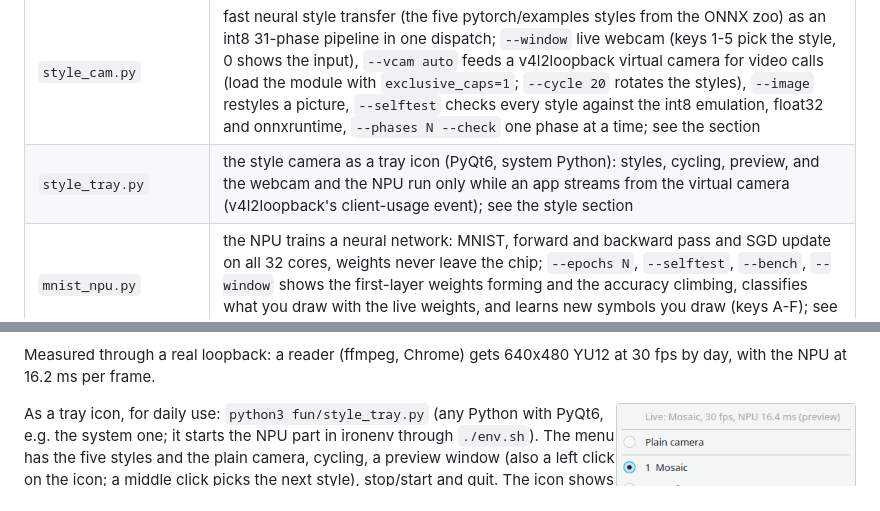
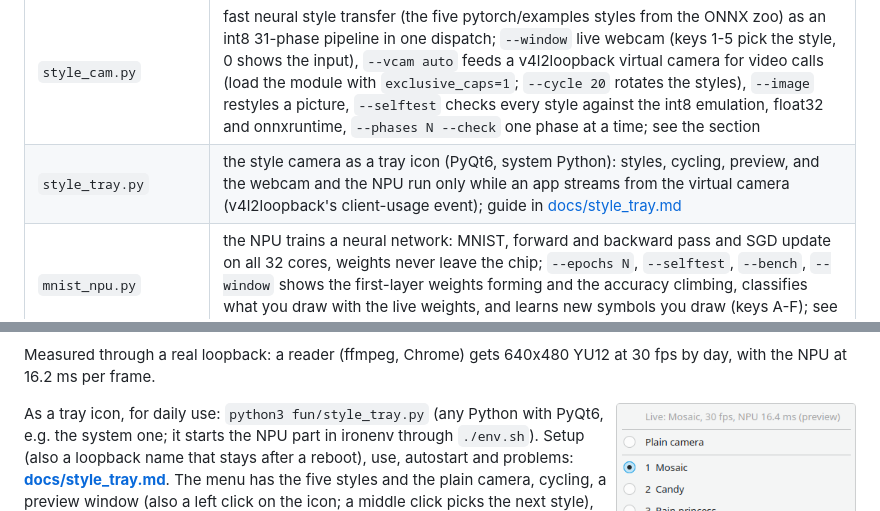
Before and after one commit to annejan/npu-iron-experiments, a Markdown page: README.md, 2 parts joined by grey strips. GitHub-like rendering.

```diff
--- a/README.md
+++ b/README.md
@@ -175,7 +175,7 @@ Batch work per dispatch; keep one call per frame.
 | `dx7.py` | DX7-style FM synth: 512 six-operator voices, voices in the lanes, sine through the lookup unit, the 32 algorithms as data; `--window` plays it from the keyboard, bit-exact numpy replica, `dx7_demo.wav` |
 | `nam_amp.py` | Neural Amp Modeler guitar amps (`.nam` WaveNet captures) as a 16-core pipeline per amp, two amps at once; `--wav` renders a DI through amp and cab IR, `--live` is mic/line in to speakers at 1.3 ms blocks, `--selftest` / `--stages` compare with a float32 reference per core; see the section |
 | `style_cam.py` | fast neural style transfer (the five pytorch/examples styles from the ONNX zoo) as an int8 31-phase pipeline in one dispatch; `--window` live webcam (keys 1-5 pick the style, 0 shows the input), `--vcam auto` feeds a v4l2loopback virtual camera for video calls (load the module with `exclusive_caps=1`; `--cycle 20` rotates the styles), `--image` restyles a picture, `--selftest` checks every style against the int8 emulation, float32 and onnxruntime, `--phases N --check` one phase at a time; see the section |
-| `style_tray.py` | the style camera as a tray icon (PyQt6, system Python): styles, cycling, preview, and the webcam and the NPU run only while an app streams from the virtual camera (v4l2loopback's client-usage event); see the style section |
+| `style_tray.py` | the style camera as a tray icon (PyQt6, system Python): styles, cycling, preview, and the webcam and the NPU run only while an app streams from the virtual camera (v4l2loopback's client-usage event); guide in [docs/style_tray.md](docs/style_tray.md) |
 | `mnist_npu.py` | the NPU trains a neural network: MNIST, forward and backward pass and SGD update on all 32 cores, weights never leave the chip; `--epochs N`, `--selftest`, `--bench`, `--window` shows the first-layer weights forming and the accuracy climbing, classifies what you draw with the live weights, and learns new symbols you draw (keys A-F); see the section |
 | `pong_npu.py`, `breakout_npu.py` | the same trainer does REINFORCE: 128 games on the CPU, policy updates on the NPU; `--train N --gif x.gif --save w.npz`, `--window` to watch it learn, `--play w.npz` to play against what it learned; see the section for what it really learned |
 | `probe/plasma.py` | 3-sine plasma, `--window` |
@@ -507,7 +507,8 @@ Measured through a real loopback: a reader (ffmpeg, Chrome) gets 640x480 YU12 at
 <img src="docs/img/style_tray_menu.png" width="240" align="right" alt="the tray menu">
 
 As a tray icon, for daily use: `python3 fun/style_tray.py` (any Python with PyQt6, e.g. the system one; it starts the
-NPU part in ironenv through `./env.sh`). The menu has the five styles and the plain camera, cycling, a preview window
+NPU part in ironenv through `./env.sh`). Setup (also a loopback name that stays after a reboot), use, autostart and
+problems: **[docs/style_tray.md](docs/style_tray.md)**. The menu has the five styles and the plain camera, cycling, a preview window
 (also a left click on the icon; a middle click picks the next style), stop/start and quit. The icon shows the live
 picture. The webcam and the NPU run only while an app streams from the virtual camera: v4l2loopback (0.15.4 here)
 sends the writer a private event, `V4L2_EVENT_PRIVATE_START + 0x08E00000 + 1`, with a count of 1 on a reader's
```
Also changed, not shown: docs/style_tray.md (added, +148 -0 lines), docs/img/style_tray_card.png (added).
